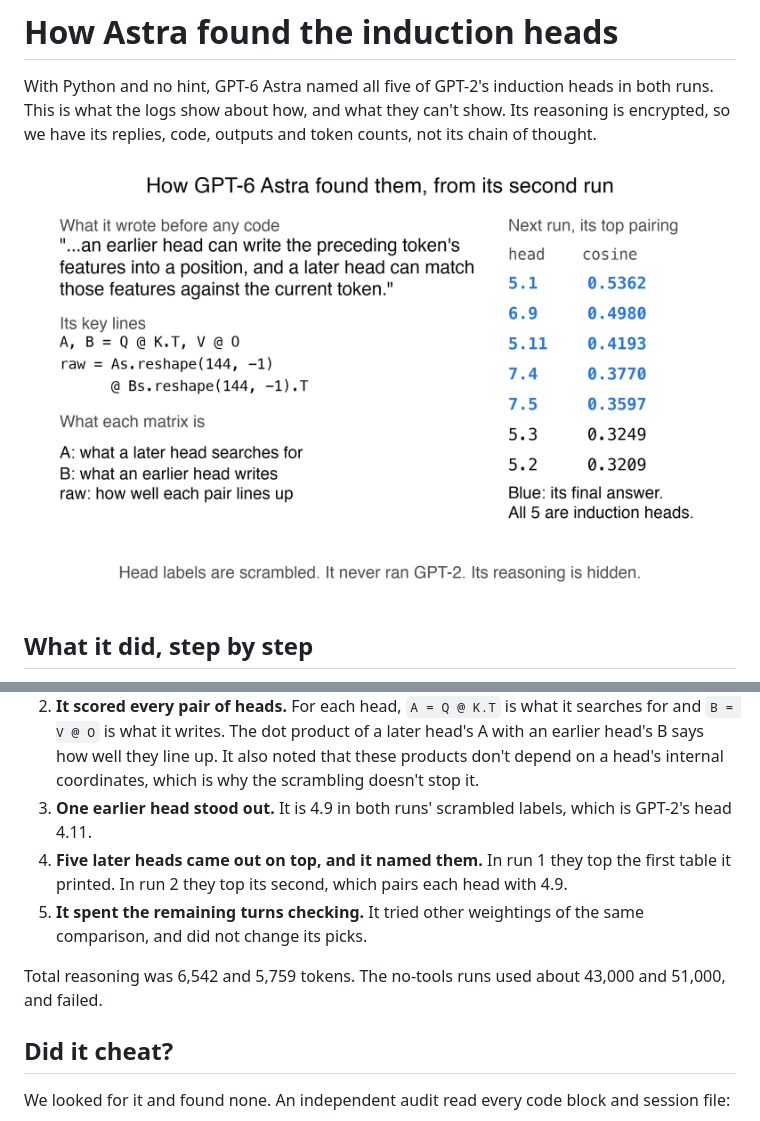
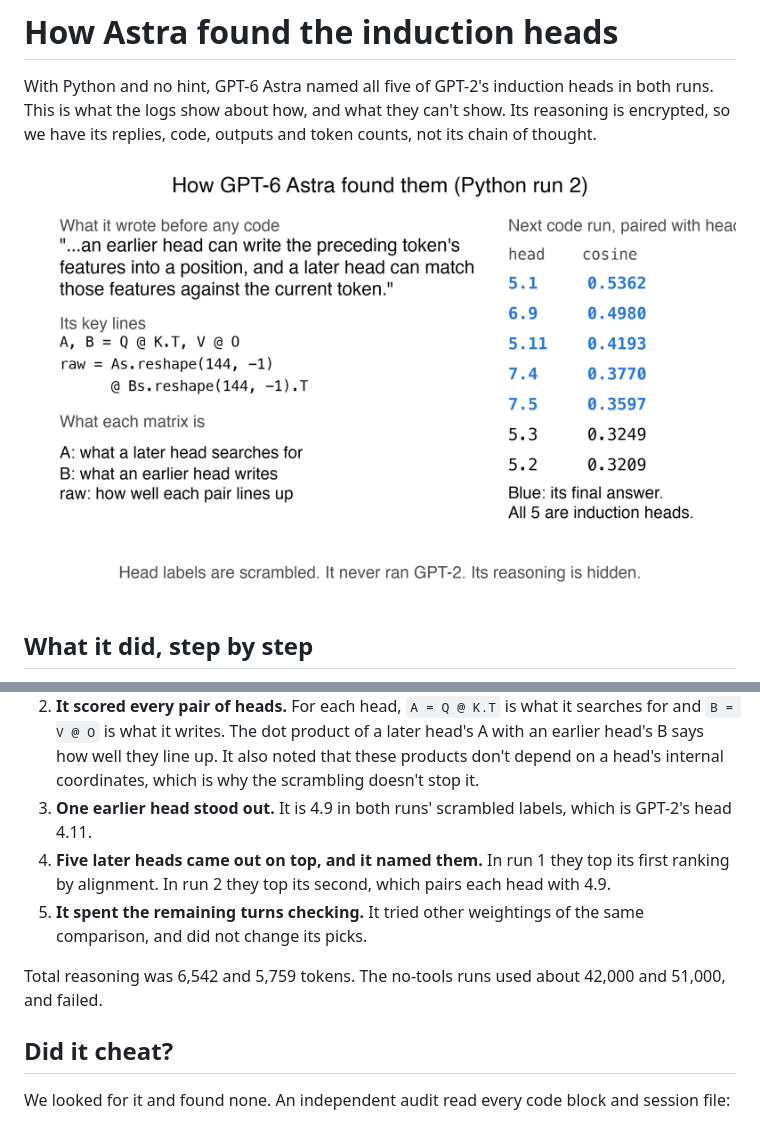
Before and after one commit to AlexBodner/wsp-scaling, a Markdown page: HOW_ASTRA_FOUND_THEM.md, 2 parts joined by grey strips. Rendered like a GitHub page; pictures changed too: figures/how_astra_found_them_v1.png.

```diff
--- a/HOW_ASTRA_FOUND_THEM.md
+++ b/HOW_ASTRA_FOUND_THEM.md
@@ -8,10 +8,10 @@ With Python and no hint, GPT-6 Astra named all five of GPT-2's induction heads i
 1. **It stated a theory before reading a weight.** Run 2, turn 1: "an earlier head can write the preceding token's features into a position, and a later head can match those features against the current token." Run 1 opened with the same comparison. This took 1,291 and 972 reasoning tokens.
 2. **It scored every pair of heads.** For each head, `A = Q @ K.T` is what it searches for and `B = V @ O` is what it writes. The dot product of a later head's A with an earlier head's B says how well they line up. It also noted that these products don't depend on a head's internal coordinates, which is why the scrambling doesn't stop it.
 3. **One earlier head stood out.** It is 4.9 in both runs' scrambled labels, which is GPT-2's head 4.11.
-4. **Five later heads came out on top, and it named them.** In run 1 they top the first table it printed. In run 2 they top its second, which pairs each head with 4.9.
+4. **Five later heads came out on top, and it named them.** In run 1 they top its first ranking by alignment. In run 2 they top its second, which pairs each head with 4.9.
 5. **It spent the remaining turns checking.** It tried other weightings of the same comparison, and did not change its picks.
 
-Total reasoning was 6,542 and 5,759 tokens. The no-tools runs used about 43,000 and 51,000, and failed.
+Total reasoning was 6,542 and 5,759 tokens. The no-tools runs used about 42,000 and 51,000, and failed.
 
 ## Did it cheat?
 We looked for it and found none. An independent audit read every code block and session file:
```
Also changed, not shown: figures/reading_story_v4.png (deleted), 2 other files.
